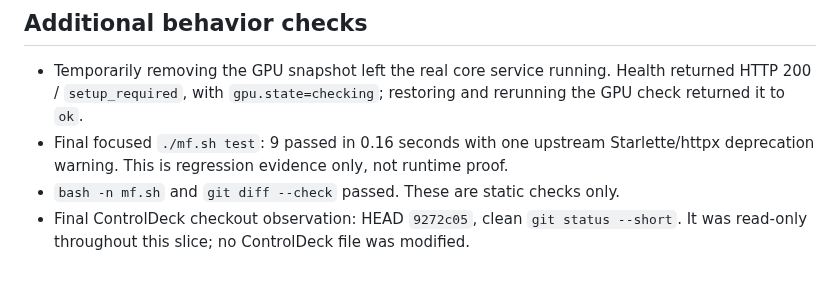
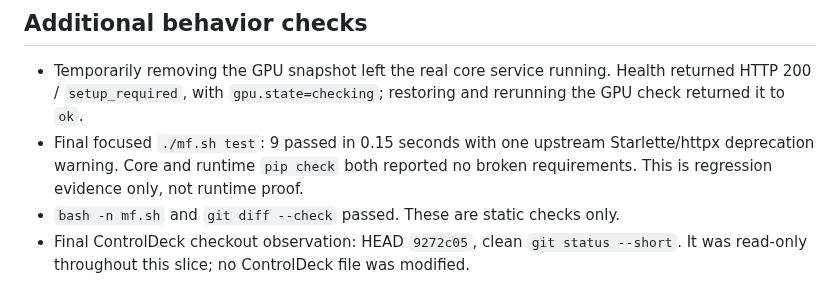
Before and after one commit to souten-yd/ControlDeckMediaForge, a Markdown page: docs/implementation-status.md, the part around the change. GitHub-like rendering.

Commit message:
docs: record MF0-1 local runtime evidence

```diff
--- a/docs/implementation-status.md
+++ b/docs/implementation-status.md
@@ -177,7 +177,7 @@ The Media Forge path still contained `media-forge.sqlite3`, `assets/`, and `work
 ## Additional behavior checks
 
 - Temporarily removing the GPU snapshot left the real core service running. Health returned HTTP 200 / `setup_required`, with `gpu.state=checking`; restoring and rerunning the GPU check returned it to `ok`.
-- Final focused `./mf.sh test`: 9 passed in 0.16 seconds with one upstream Starlette/httpx deprecation warning. This is regression evidence only, not runtime proof.
+- Final focused `./mf.sh test`: 9 passed in 0.15 seconds with one upstream Starlette/httpx deprecation warning. Core and runtime `pip check` both reported no broken requirements. This is regression evidence only, not runtime proof.
 - `bash -n mf.sh` and `git diff --check` passed. These are static checks only.
 - Final ControlDeck checkout observation: HEAD `9272c05`, clean `git status --short`. It was read-only throughout this slice; no ControlDeck file was modified.
 
```
